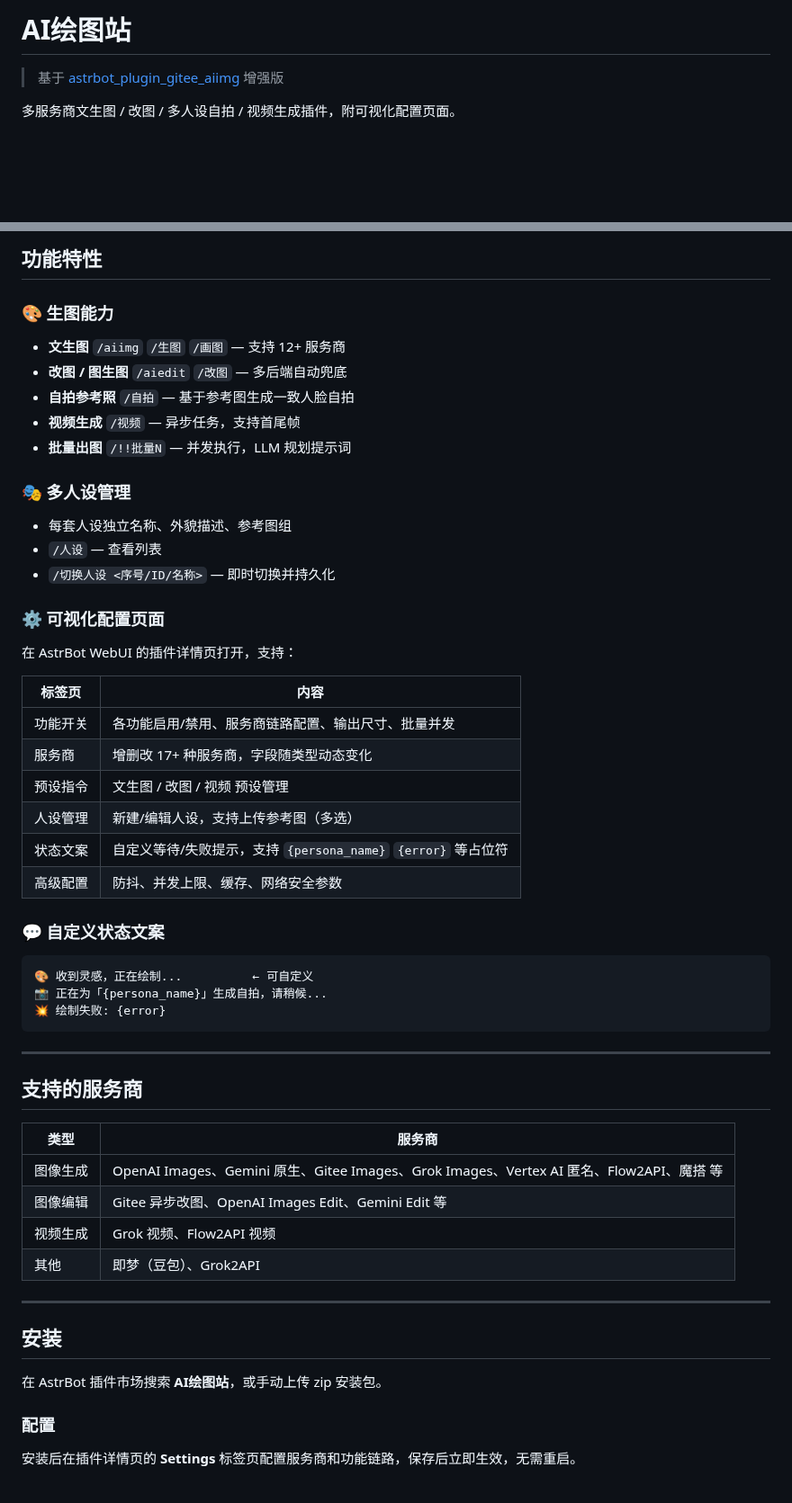
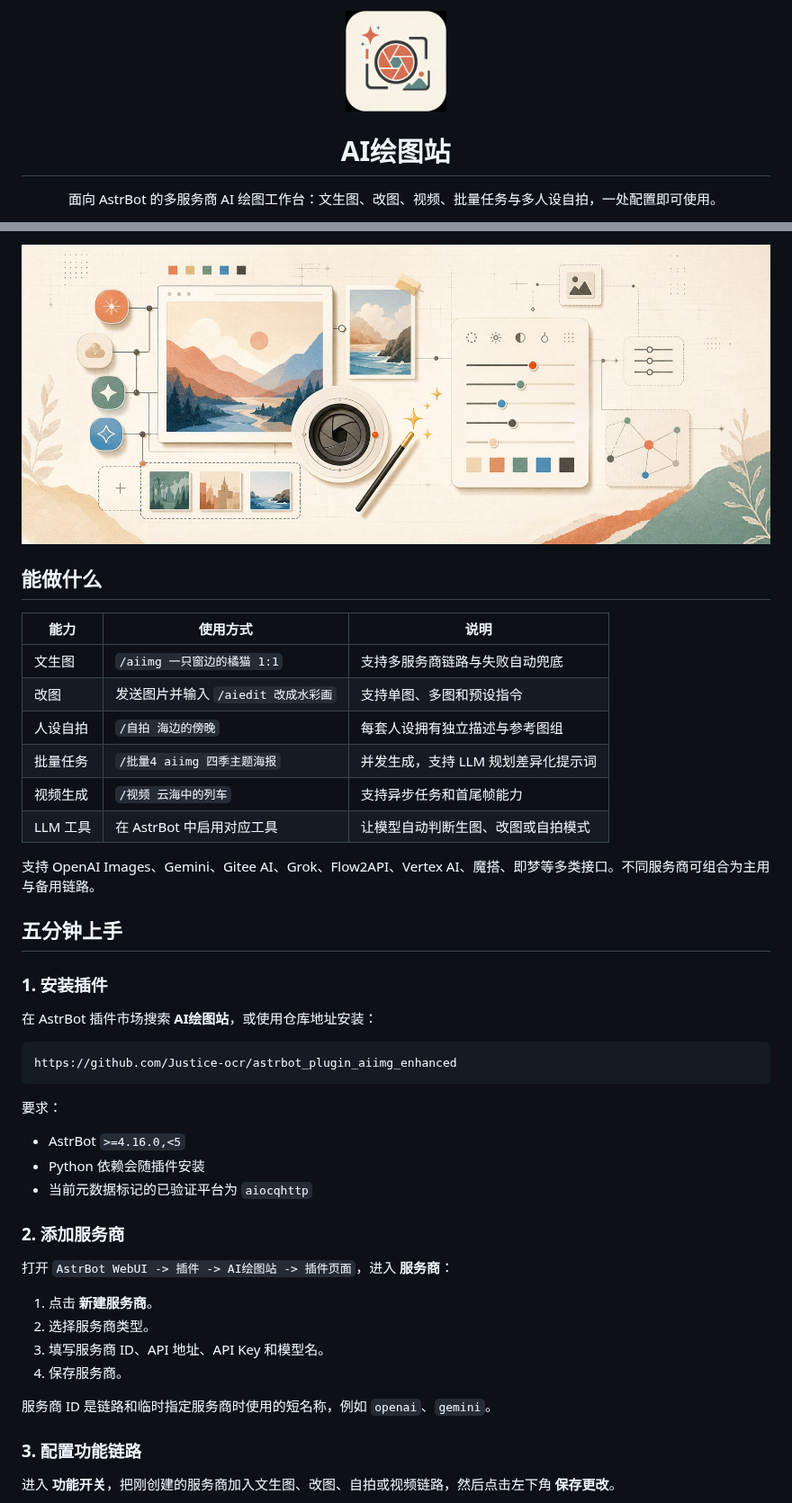
Before and after one commit to Justice-ocr/astrbot_plugin_aiimg_enhanced, a Markdown page: README.md, 2 parts joined by grey strips. Shown at 90% size. Rendered like a GitHub page; pictures changed too: docs/assets/readme-banner.jpg (added), logo.png; blank space fills up the shorter version.

Commit message:
docs: refresh plugin branding and guide

````diff
--- a/README.md
+++ b/README.md
@@ -1,6 +1,10 @@
-# AI绘图站
+<p align="center">
+  <img src="./logo.png" width="112" alt="AI绘图站图标">
+</p>
 
-> 基于 [astrbot_plugin_gitee_aiimg](https://github.com/muyouzhi6/astrbot_plugin_gitee_aiimg) 增强版
+<h1 align="center">AI绘图站</h1>
 
-多服务商文生图 / 改图 / 多人设自拍 / 视频生成插件，附可视化配置页面。
+<p align="center">
+  面向 AstrBot 的多服务商 AI 绘图工作台：文生图、改图、视频、批量任务与多人设自拍，一处配置即可使用。
+</p>
 
@@ -8,55 +19,47 @@
 
-## 功能特性
+![AI绘图站功能概览](./docs/assets/readme-banner.jpg)
 
-### 🎨 生图能力
-- **文生图** `/aiimg` `/生图` `/画图` — 支持 12+ 服务商
-- **改图 / 图生图** `/aiedit` `/改图` — 多后端自动兜底
-- **自拍参考照** `/自拍` — 基于参考图生成一致人脸自拍
-- **视频生成** `/视频` — 异步任务，支持首尾帧
-- **批量出图** `/!!批量N` — 并发执行，LLM 规划提示词
+## 能做什么
 
-### 🎭 多人设管理
-- 每套人设独立名称、外貌描述、参考图组
-- `/人设` — 查看列表
-- `/切换人设 <序号/ID/名称>` — 即时切换并持久化
+| 能力 | 使用方式 | 说明 |
+| --- | --- | --- |
+| 文生图 | `/aiimg 一只窗边的橘猫 1:1` | 支持多服务商链路与失败自动兜底 |
+| 改图 | 发送图片并输入 `/aiedit 改成水彩画` | 支持单图、多图和预设指令 |
+| 人设自拍 | `/自拍 海边的傍晚` | 每套人设拥有独立描述与参考图组 |
+| 批量任务 | `/批量4 aiimg 四季主题海报` | 并发生成，支持 LLM 规划差异化提示词 |
+| 视频生成 | `/视频 云海中的列车` | 支持异步任务和首尾帧能力 |
+| LLM 工具 | 在 AstrBot 中启用对应工具 | 让模型自动判断生图、改图或自拍模式 |
 
-### ⚙️ 可视化配置页面
-在 AstrBot WebUI 的插件详情页打开，支持：
+支持 OpenAI Images、Gemini、Gitee AI、Grok、Flow2API、Vertex AI、魔搭、即梦等多类接口。不同服务商可组合为主用与备用链路。
 
-| 标签页 | 内容 |
-|--------|------|
-| 功能开关 | 各功能启用/禁用、服务商链路配置、输出尺寸、批量并发 |
-| 服务商 | 增删改 17+ 种服务商，字段随类型动态变化 |
-| 预设指令 | 文生图 / 改图 / 视频 预设管理 |
-| 人设管理 | 新建/编辑人设，支持上传参考图（多选） |
-| 状态文案 | 自定义等待/失败提示，支持 `{persona_name}` `{error}` 等占位符 |
-| 高级配置 | 防抖、并发上限、缓存、网络安全参数 |
+## 五分钟上手
 
-### 💬 自定义状态文案
-```
-🎨 收到灵感，正在绘制...          ← 可自定义
-📸 正在为「{persona_name}」生成自拍，请稍候...
-💥 绘制失败: {error}
+### 1. 安装插件
+
+在 AstrBot 插件市场搜索 **AI绘图站**，或使用仓库地址安装：
+
+```text
+https://github.com/Justice-ocr/astrbot_plugin_aiimg_enhanced
 ```
 
----
+要求：
 
-## 支持的服务商
+- AstrBot `>=4.16.0,<5`
+- Python 依赖会随插件安装
+- 当前元数据标记的已验证平台为 `aiocqhttp`
 
-| 类型 | 服务商 |
-|------|--------|
-| 图像生成 | OpenAI Images、Gemini 原生、Gitee Images、Grok Images、Vertex AI 匿名、Flow2API、魔搭 等 |
-| 图像编辑 | Gitee 异步改图、OpenAI Images Edit、Gemini Edit 等 |
-| 视频生成 | Grok 视频、Flow2API 视频 |
-| 其他 | 即梦（豆包）、Grok2API |
+### 2. 添加服务商
 
----
+打开 `AstrBot WebUI -> 插件 -> AI绘图站 -> 插件页面`，进入 **服务商**：
 
-## 安装
+1. 点击 **新建服务商**。
+2. 选择服务商类型。
+3. 填写服务商 ID、API 地址、API Key 和模型名。
+4. 保存服务商。
 
-在 AstrBot 插件市场搜索 **AI绘图站**，或手动上传 zip 安装包。
+服务商 ID 是链路和临时指定服务商时使用的短名称，例如 `openai`、`gemini`。
 
-### 配置
+### 3. 配置功能链路
 
-安装后在插件详情页的 **Settings** 标签页配置服务商和功能链路，保存后立即生效，无需重启。
+进入 **功能开关**，把刚创建的服务商加入文生图、改图、自拍或视频链路，然后点击左下角 **保存更改**。
 
````
Also changed, not shown: other parts of README.md (+99 -24 lines), CHANGELOG.md (+8 -0 lines), 2 other files.
